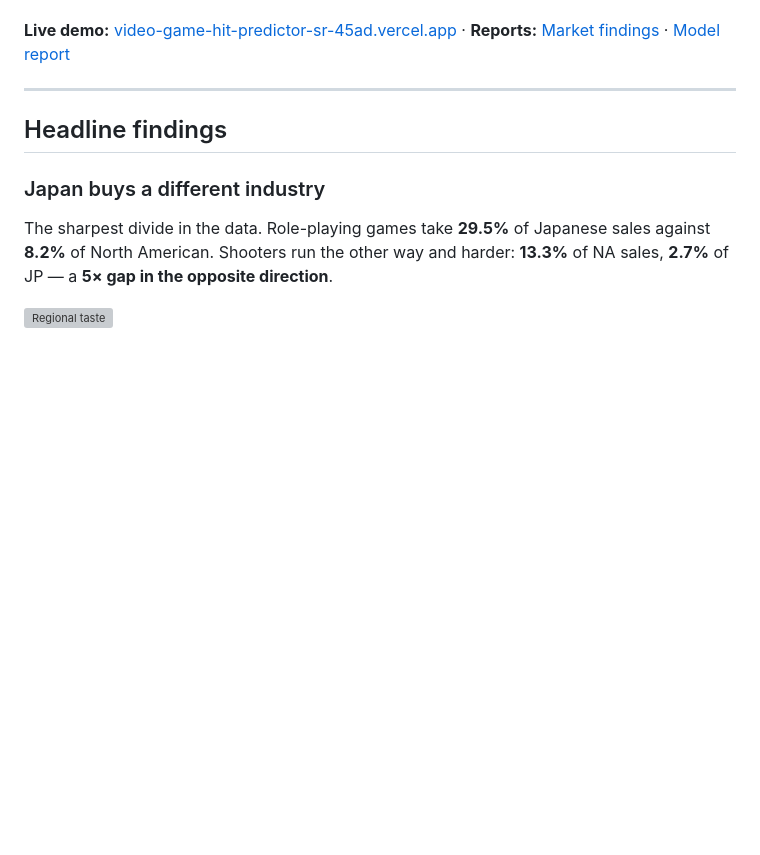
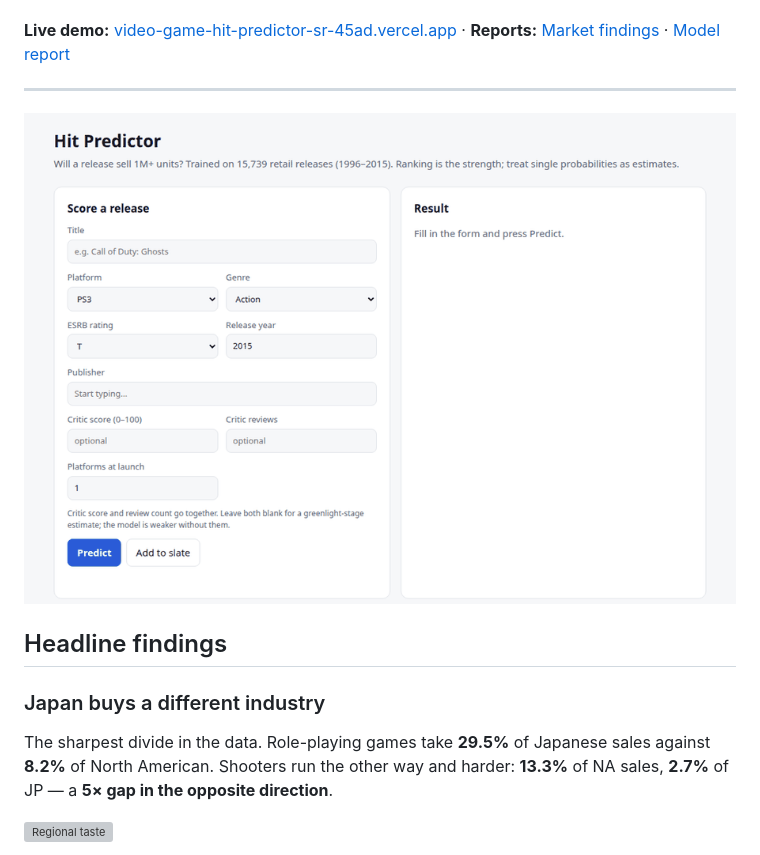
Before and after one commit to jayraj0975/video-game-market-intelligence, a Markdown page: README.md, the part around the change. GitHub-like rendering; pictures changed too: docs/demo.gif (added); blank space fills up the shorter version; grey boxes are pictures that could not be loaded.

Commit message:
Add a demo GIF to the README

```diff
--- a/README.md
+++ b/README.md
@@ -21,6 +21,8 @@ it is nowhere near clairvoyance, and this repo is careful about the difference.
 [Model report](reports/model_report.md)
 
 ---
+
+![Demo: scoring a release, ranking a slate, and the market charts](docs/demo.gif)
 
 ## Headline findings
 
```
